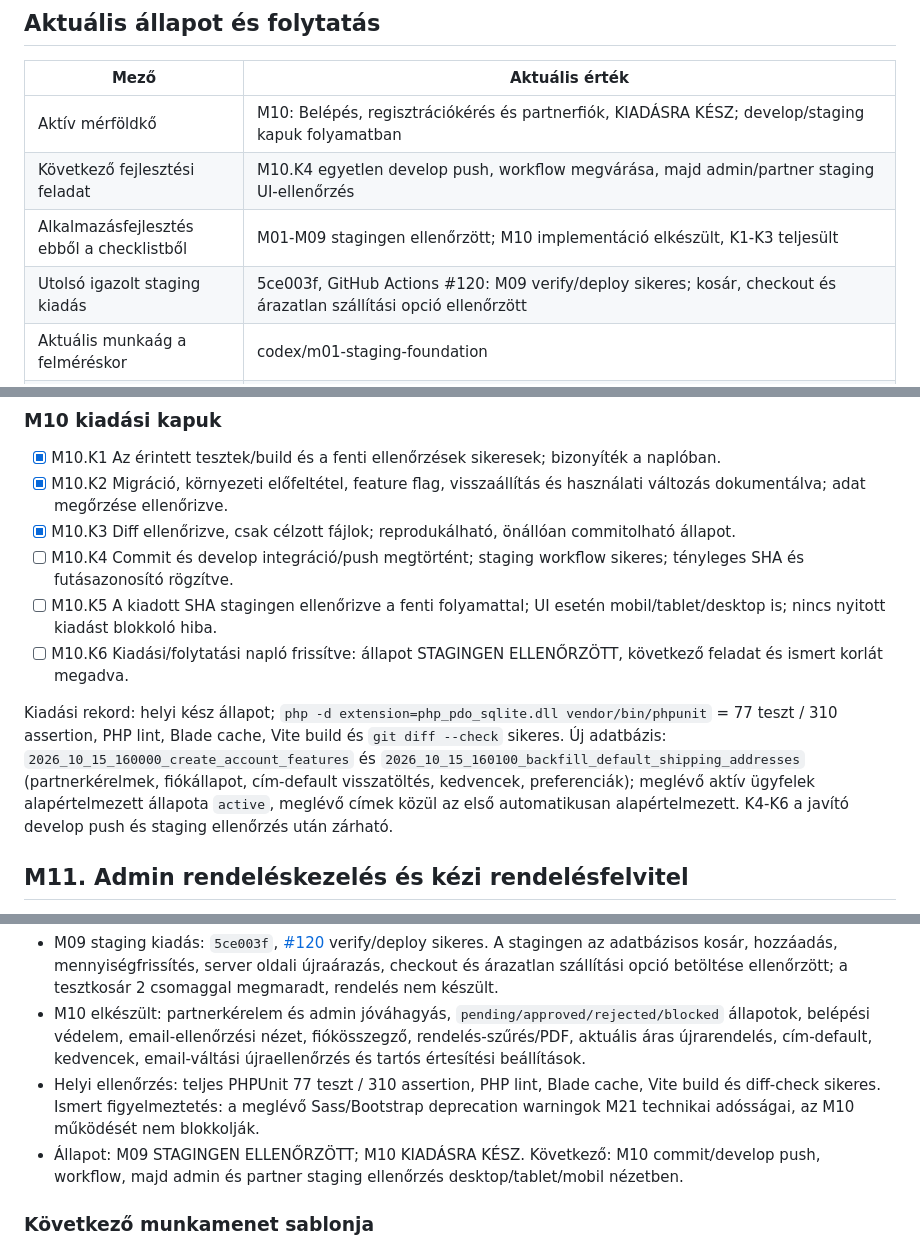
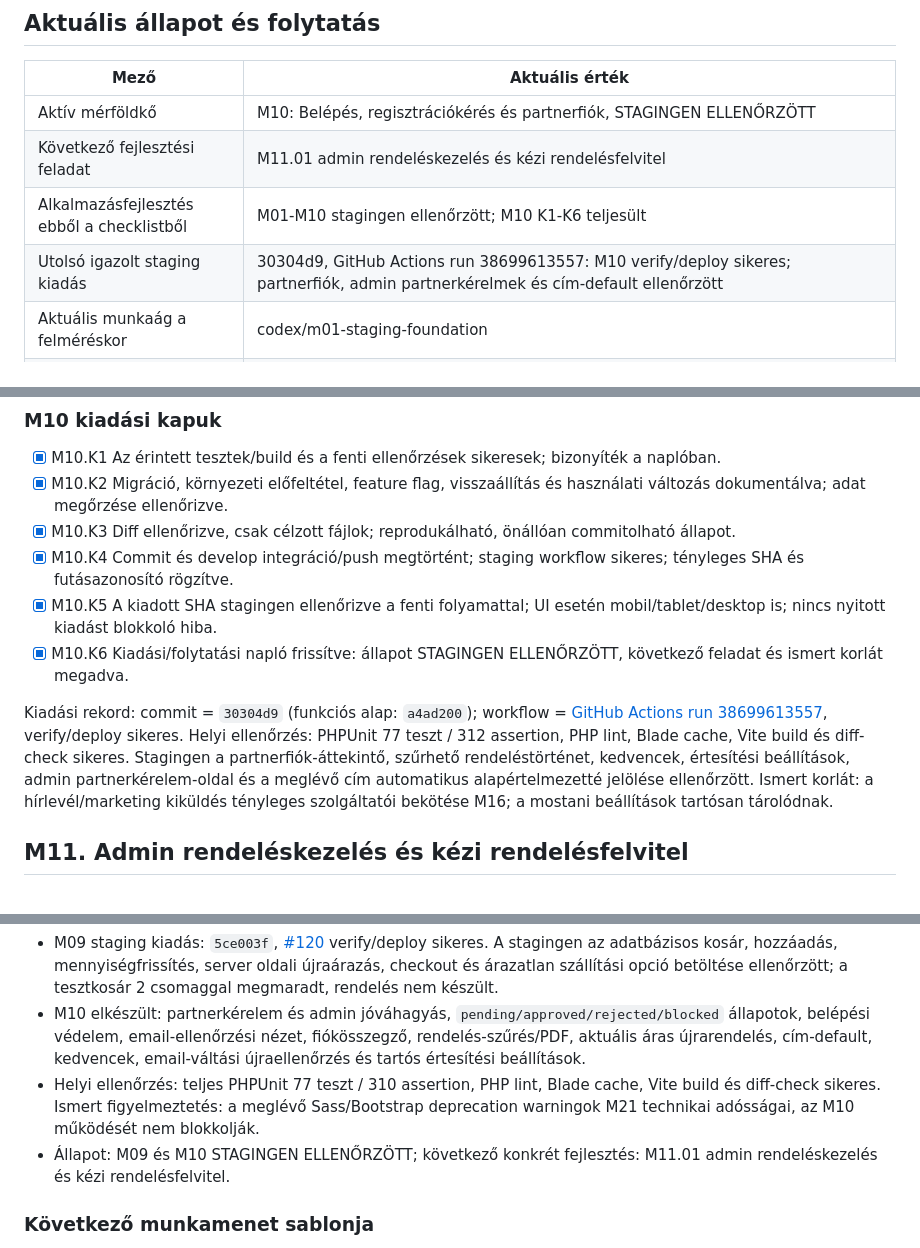
Before and after one commit to sykolos/eb-webshop, a Markdown page: docs/FEJLESZTESI-CHECKLIST.md, 3 parts joined by grey strips. GitHub-like rendering.

Commit message:
docs: close M10 staging checklist

```diff
--- a/docs/FEJLESZTESI-CHECKLIST.md
+++ b/docs/FEJLESZTESI-CHECKLIST.md
@@ -7,10 +7,10 @@ Háttér és indoklás: [Átépítési terv](ATEPITESI-TERV.md). Eltérés eset
 
 | Mező | Aktuális érték |
 | --- | --- |
-| Aktív mérföldkő | M10: Belépés, regisztrációkérés és partnerfiók, KIADÁSRA KÉSZ; develop/staging kapuk folyamatban |
-| Következő fejlesztési feladat | M10.K4 egyetlen develop push, workflow megvárása, majd admin/partner staging UI-ellenőrzés |
-| Alkalmazásfejlesztés ebből a checklistből | M01-M09 stagingen ellenőrzött; M10 implementáció elkészült, K1-K3 teljesült |
-| Utolsó igazolt staging kiadás | 5ce003f, GitHub Actions #120: M09 verify/deploy sikeres; kosár, checkout és árazatlan szállítási opció ellenőrzött |
+| Aktív mérföldkő | M10: Belépés, regisztrációkérés és partnerfiók, STAGINGEN ELLENŐRZÖTT |
+| Következő fejlesztési feladat | M11.01 admin rendeléskezelés és kézi rendelésfelvitel |
+| Alkalmazásfejlesztés ebből a checklistből | M01-M10 stagingen ellenőrzött; M10 K1-K6 teljesült |
+| Utolsó igazolt staging kiadás | 30304d9, GitHub Actions run 38699613557: M10 verify/deploy sikeres; partnerfiók, admin partnerkérelmek és cím-default ellenőrzött |
 | Aktuális munkaág a felméréskor | codex/m01-staging-foundation |
 | Meglévő workflow | D14 szerint működik: develop push -> verify -> deploy a meglévő hat SSH/path titokkal; nincs új kapcsoló vagy environment kapu |
 | Dokumentált staging cél | https://ebtest.dekor26.hu; szerveroldali állapot M01-ben ellenőrizendő |
@@ -507,11 +507,11 @@ Adat/deploy: Partnerstátusz/kedvencek/preferenciák migrációja; meglévő akt
 - [x] M10.K1 Az érintett tesztek/build és a fenti ellenőrzések sikeresek; bizonyíték a naplóban.
 - [x] M10.K2 Migráció, környezeti előfeltétel, feature flag, visszaállítás és használati változás dokumentálva; adat megőrzése ellenőrizve.
 - [x] M10.K3 Diff ellenőrizve, csak célzott fájlok; reprodukálható, önállóan commitolható állapot.
-- [ ] M10.K4 Commit és develop integráció/push megtörtént; staging workflow sikeres; tényleges SHA és futásazonosító rögzítve.
-- [ ] M10.K5 A kiadott SHA stagingen ellenőrizve a fenti folyamattal; UI esetén mobil/tablet/desktop is; nincs nyitott kiadást blokkoló hiba.
-- [ ] M10.K6 Kiadási/folytatási napló frissítve: állapot STAGINGEN ELLENŐRZÖTT, következő feladat és ismert korlát megadva.
+- [x] M10.K4 Commit és develop integráció/push megtörtént; staging workflow sikeres; tényleges SHA és futásazonosító rögzítve.
+- [x] M10.K5 A kiadott SHA stagingen ellenőrizve a fenti folyamattal; UI esetén mobil/tablet/desktop is; nincs nyitott kiadást blokkoló hiba.
+- [x] M10.K6 Kiadási/folytatási napló frissítve: állapot STAGINGEN ELLENŐRZÖTT, következő feladat és ismert korlát megadva.
 
-Kiadási rekord: helyi kész állapot; `php -d extension=php_pdo_sqlite.dll vendor/bin/phpunit` = 77 teszt / 310 assertion, PHP lint, Blade cache, Vite build és `git diff --check` sikeres. Új adatbázis: `2026_10_15_160000_create_account_features` és `2026_10_15_160100_backfill_default_shipping_addresses` (partnerkérelmek, fiókállapot, cím-default visszatöltés, kedvencek, preferenciák); meglévő aktív ügyfelek alapértelmezett állapota `active`, meglévő címek közül az első automatikusan alapértelmezett. K4-K6 a javító develop push és staging ellenőrzés után zárható.
+Kiadási rekord: commit = `30304d9` (funkciós alap: `a4ad200`); workflow = [GitHub Actions run 38699613557](https://github.com/sykolos/eb-webshop/actions/runs/38699613557), verify/deploy sikeres. Helyi ellenőrzés: PHPUnit 77 teszt / 312 assertion, PHP lint, Blade cache, Vite build és diff-check sikeres. Stagingen a partnerfiók-áttekintő, szűrhető rendeléstörténet, kedvencek, értesítési beállítások, admin partnerkérelem-oldal és a meglévő cím automatikus alapértelmezetté jelölése ellenőrzött. Ismert korlát: a hírlevél/marketing kiküldés tényleges szolgáltatói bekötése M16; a mostani beállítások tartósan tárolódnak.
 
 ## M11. Admin rendeléskezelés és kézi rendelésfelvitel
 
@@ -1139,7 +1139,7 @@ Kiadási bejegyzéshez szükséges részletek:
 - M09 staging kiadás: `5ce003f`, [#120](https://github.com/sykolos/eb-webshop/actions/runs/38667147729) verify/deploy sikeres. A stagingen az adatbázisos kosár, hozzáadás, mennyiségfrissítés, server oldali újraárazás, checkout és árazatlan szállítási opció betöltése ellenőrzött; a tesztkosár 2 csomaggal megmaradt, rendelés nem készült.
 - M10 elkészült: partnerkérelem és admin jóváhagyás, `pending/approved/rejected/blocked` állapotok, belépési védelem, email-ellenőrzési nézet, fiókösszegző, rendelés-szűrés/PDF, aktuális áras újrarendelés, cím-default, kedvencek, email-váltási újraellenőrzés és tartós értesítési beállítások.
 - Helyi ellenőrzés: teljes PHPUnit 77 teszt / 310 assertion, PHP lint, Blade cache, Vite build és diff-check sikeres. Ismert figyelmeztetés: a meglévő Sass/Bootstrap deprecation warningok M21 technikai adósságai, az M10 működését nem blokkolják.
-- Állapot: M09 STAGINGEN ELLENŐRZÖTT; M10 KIADÁSRA KÉSZ. Következő: M10 commit/develop push, workflow, majd admin és partner staging ellenőrzés desktop/tablet/mobil nézetben.
+- Állapot: M09 és M10 STAGINGEN ELLENŐRZÖTT; következő konkrét fejlesztés: M11.01 admin rendeléskezelés és kézi rendelésfelvitel.
 
 ### Következő munkamenet sablonja
 
```
